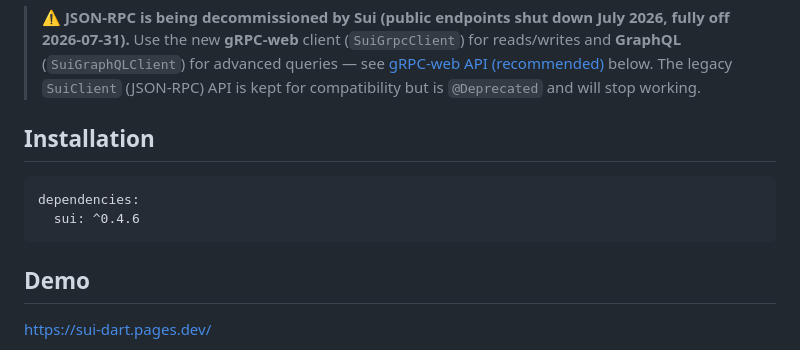
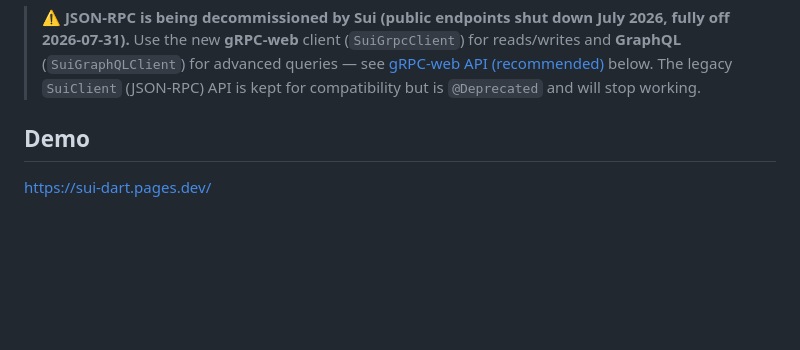
Before and after one commit to mofalabs/sui, a Markdown page: README.md, the part around the change. Rendered like a GitHub page; blank space fills up the shorter version.

Commit message:
docs: drop the Installation section
The pub.dev version badge already tracks the current version; the
Installation snippet pinned a stale `sui: ^0.4.6`. Remove it.

````diff
--- a/README.md
+++ b/README.md
@@ -7,14 +7,6 @@ Sui Dart SDK
 > Use the new **gRPC-web** client (`SuiGrpcClient`) for reads/writes and **GraphQL** (`SuiGraphQLClient`)
 > for advanced queries — see [gRPC-web API (recommended)](#grpc-web-api-recommended) below.
 > The legacy `SuiClient` (JSON-RPC) API is kept for compatibility but is `@Deprecated` and will stop working.
-
-Installation
--
-
-```
-dependencies:
-  sui: ^0.4.6
-```
 
 Demo
 -
````
